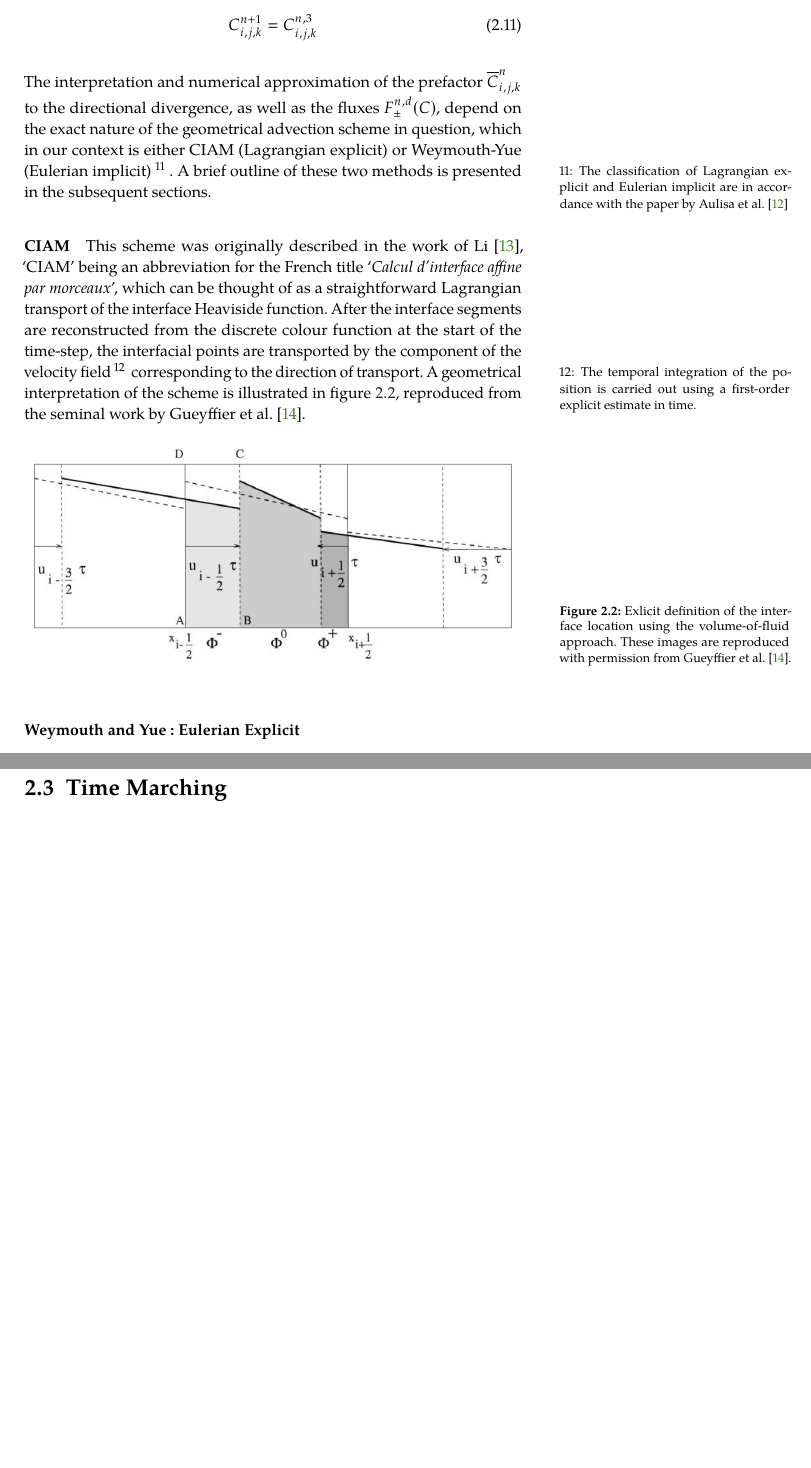
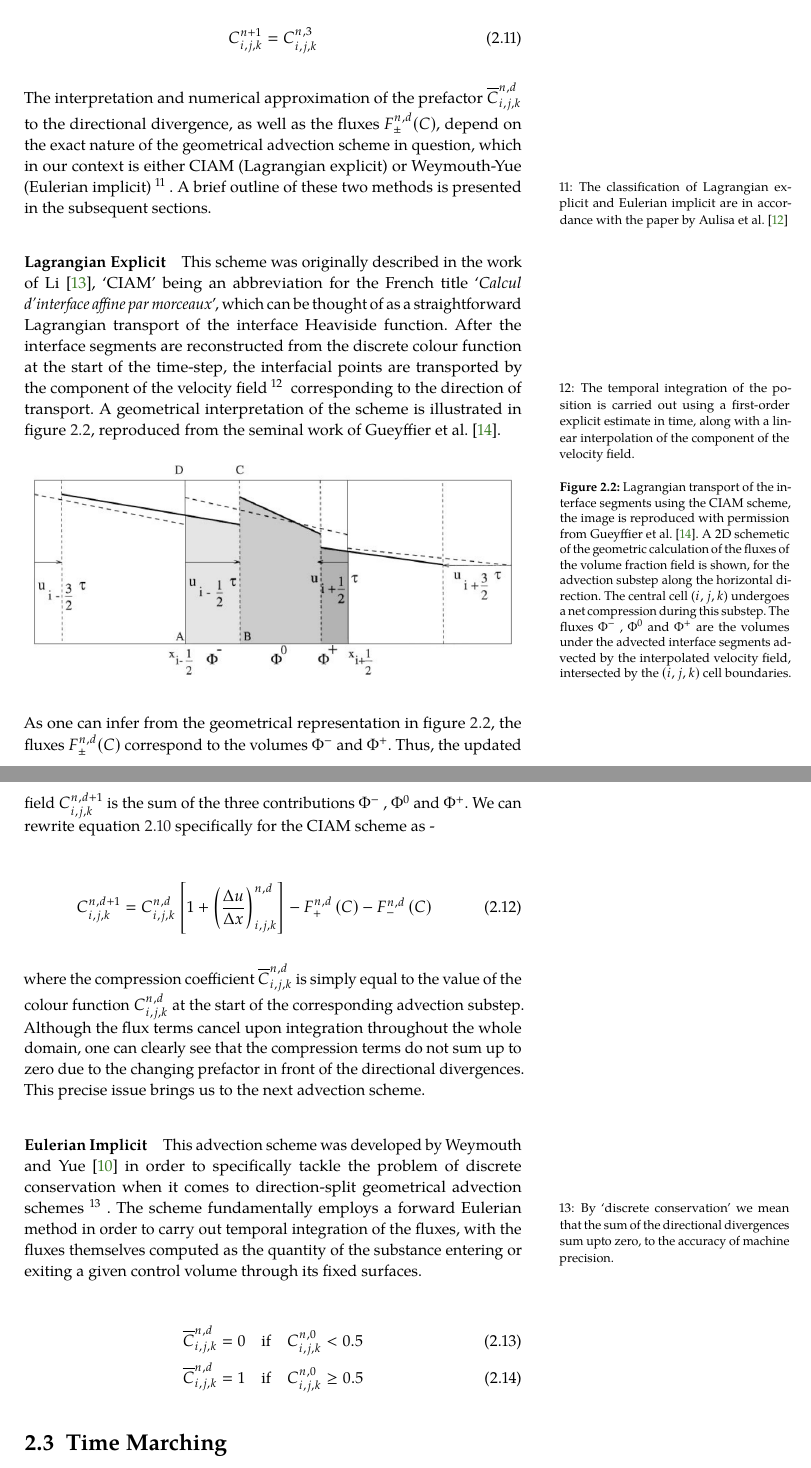
Before and after one commit to palsagar/thesis, a LaTeX thesis (main.tex, which reads chapters/method.tex): two parts of pages 18 and 19 of 57 before the commit and two parts of pages 18 and 19 of 58 after it, joined at a grey line, cut so that both start at the same text, the shorter picture padded with empty space. The pictures show the PDF file main.pdf that the author committed with the source.

Commit message:
CIAM section finished chapter 2

```diff
--- a/chapters/method.tex
+++ b/chapters/method.tex
@@ -233,7 +233,7 @@ Finally, the volume fraction field for the next timestep is given by -
 	 C^{n+1}_{i,j,k} = C^{n,3}_{i,j,k}
 \end{align}
 
-The interpretation and numerical approximation of the prefactor $\overline{C}_{i,j,k}^{n}$
+The interpretation and numerical approximation of the prefactor $\overline{C}_{i,j,k}^{n,d}$
 to the directional divergence, as well as the fluxes $F_{\pm}^{n,d}(C)$, depend
 on the exact nature of the geometrical advection scheme in question,
 which in our context is either CIAM (Lagrangian explicit) or Weymouth-Yue (Eulerian implicit)
@@ -241,7 +241,7 @@ which in our context is either CIAM (Lagrangian explicit) or Weymouth-Yue (Euler
 are in accordance with the paper by Aulisa et al. \cite{aulisa2003}}.
 A brief outline of these two methods is presented in the subsequent sections.
 
-\paragraph{CIAM}
+\paragraph{Lagrangian Explicit}
 This scheme was originally described in the work of Li \cite{li95}, `CIAM' being an
 abbreviation for the French title `\textit{Calcul d'interface affine par morceaux}',
 which can be thought of as a straightforward Lagrangian transport of the interface Heaviside function.
@@ -254,14 +254,50 @@ corresponding to the direction of transport. A geometrical interpretation of the
 is illustrated in figure \ref{ciam}, reproduced from the seminal work of Gueyffier et al. \cite{gueyffier}.
 \begin{figure}[!h]
 \includegraphics[width=1.0\textwidth]{plots/methodology/ciam.png}
-\caption{}
+\caption{
+Lagrangian transport of the interface segments using the CIAM scheme, the image
+is reproduced with permission from Gueyffier et al. \cite{gueyffier}.
+A 2D schemetic of the geometric calculation of the fluxes of the volume
+fraction field is shown, for the advection substep along the horizontal direction.
+The central cell ($i,j,k$) undergoes a net compression during this substep.
+The fluxes $\Phi^{-}$ , $\Phi^{0}$ and $\Phi^{+}$ are the volumes under the
+advected interface segments advected by the interpolated velocity field,
+intersected by the $(i,j,k)$ cell boundaries.
+}
 \label{ciam}
 \end{figure}
 
+As one can infer from the geometrical representation in figure \ref{ciam},
+the fluxes $F_{\pm}^{n,d}(C)$ correspond to the volumes $\Phi^{-}$ and $\Phi^{+}$.
+Thus, the updated field $C_{i,j,k}^{n,d+1}$ is the sum of the
+three contributions $\Phi^{-}$ , $\Phi^{0}$ and $\Phi^{+}$.
+We can rewrite equation \ref{cvof_discrete} specifically for the CIAM scheme as -
 
-\paragraph{Weymouth and Yue : Eulerian Explicit}
+\begin{align}
+C_{i,j,k}^{n,d+1} =  C_{i,j,k}^{n,d}\left[1 + \left(\frac{\Delta u}{\Delta x}\right)^{n,d}_{i,j,k} \right] - F_{+}^{n,d}\left(C \right) - F_{-}^{n,d}\left(C \right)
+\label{ciam_discrete}
+\end{align}
 
+where the compression coefficient $\overline{C}_{i,j,k}^{n,d}$ is simply equal
+to the value of the colour function $C_{i,j,k}^{n,d}$ at the start of the
+corresponding advection substep. Although the flux terms cancel upon integration
+throughout the whole domain, one can clearly see that the compression terms do
+not sum up to zero due to the changing prefactor in front of the directional divergences.
+This precise issue brings us to the next advection scheme.
 
+\paragraph{Eulerian Implicit}
+This advection scheme was developed by Weymouth and Yue \cite{wy} in order to
+specifically tackle the problem of discrete conservation when it comes to direction-split
+geometrical advection schemes \sidenote{By `discrete conservation' we mean that the sum of
+the directional divergences sum upto zero, to the accuracy of machine precision.}.
+The scheme fundamentally employs a forward Eulerian method in order to carry out temporal
+integration of the fluxes, with the fluxes themselves computed as the quantity of the substance
+entering or exiting a given control volume through its fixed surfaces.
+
+\begin{align}
+	\overline{C}_{i,j,k}^{n,d} &= 0 \quad \text{if} \quad C_{i,j,k}^{n,0} < 0.5 \\
+	\overline{C}_{i,j,k}^{n,d} &= 1 \quad \text{if} \quad C_{i,j,k}^{n,0} \geq 0.5
+\end{align}
 
 %---------------------------------------------------------------
 
```
Also changed, not shown: main.bib (+1 -1 lines), main.pdf, chapters/method.tex (4 more changed lines).
